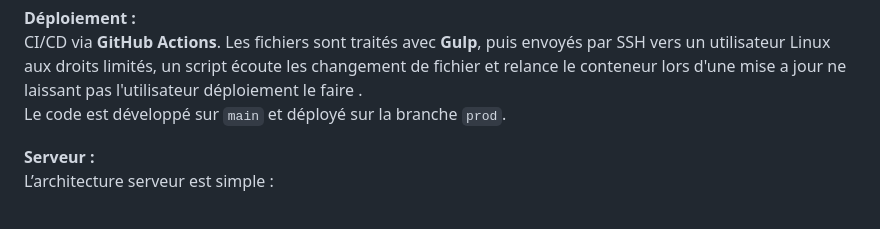
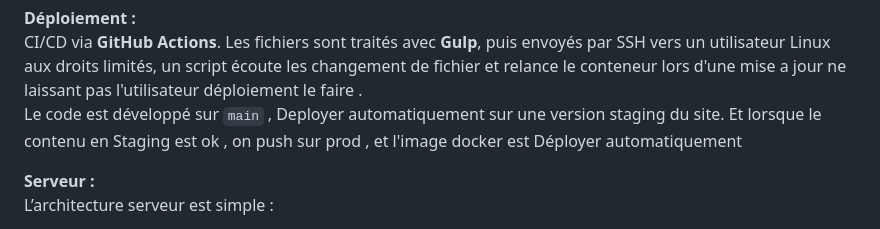
Before and after one commit to DexLovecraft/alexXP, a Markdown page: readme.md, the part around the change. Rendered like a GitHub page.

Commit message:
Changemement read me , test deploiment avec repo docker hub créer

```diff
--- a/readme.md
+++ b/readme.md
@@ -56,7 +56,7 @@ Les images ont été compressées puis converties en *WebP* (hors SVG).
 
 **Déploiement :**
 CI/CD via **GitHub Actions**. Les fichiers sont traités avec **Gulp**, puis envoyés par SSH vers un utilisateur Linux aux droits limités, un script écoute les changement de fichier et relance le conteneur lors d'une mise a jour ne laissant pas l'utilisateur déploiement le faire .
-Le code est développé sur `main` et déployé sur la branche `prod`.
+Le code est développé sur `main` , Deployer automatiquement sur une version staging du site. Et lorsque le contenu en Staging est ok , on push sur prod , et l'image docker est Déployer automatiquement
 
 **Serveur :**
 L’architecture serveur est simple :
```
